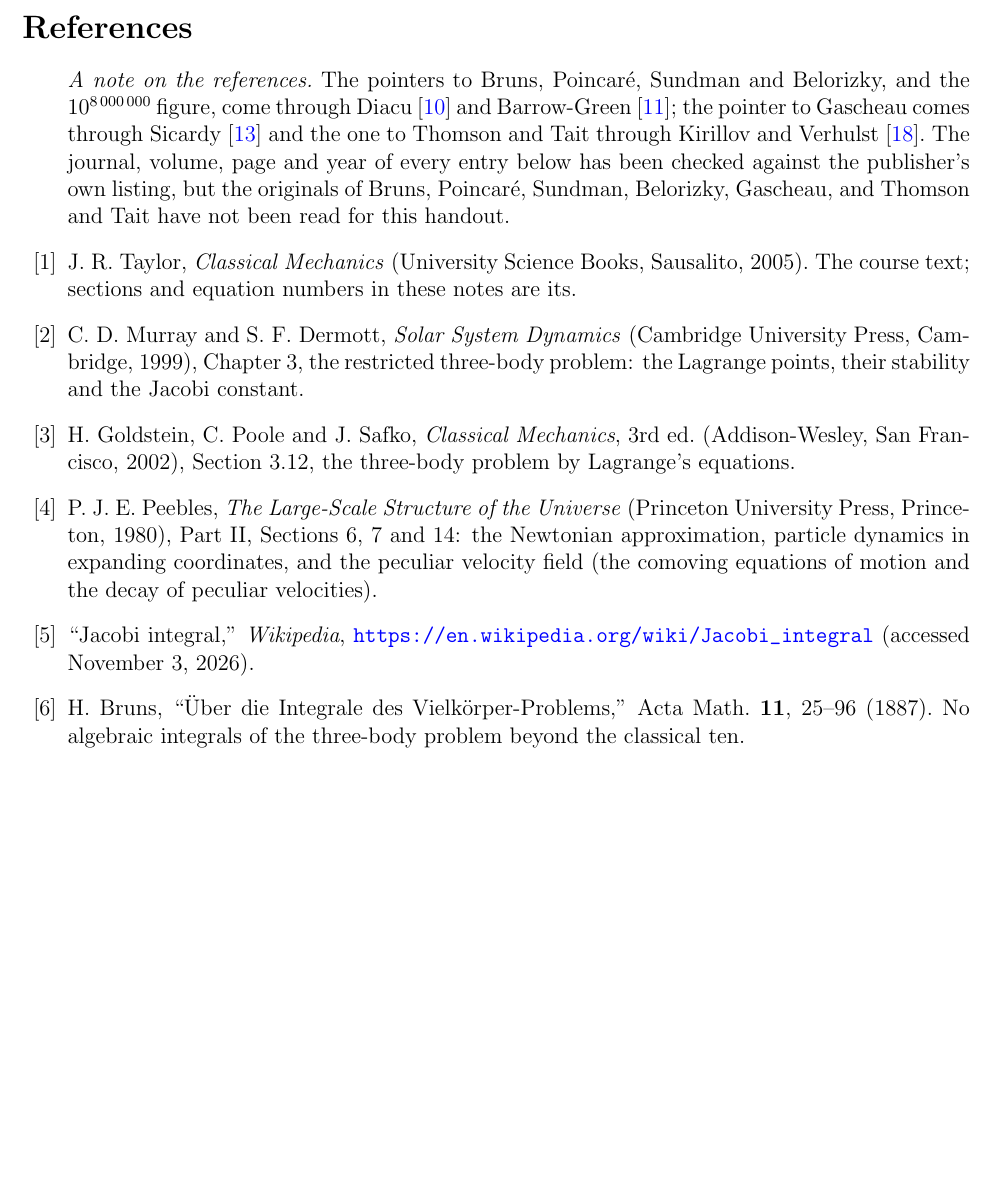
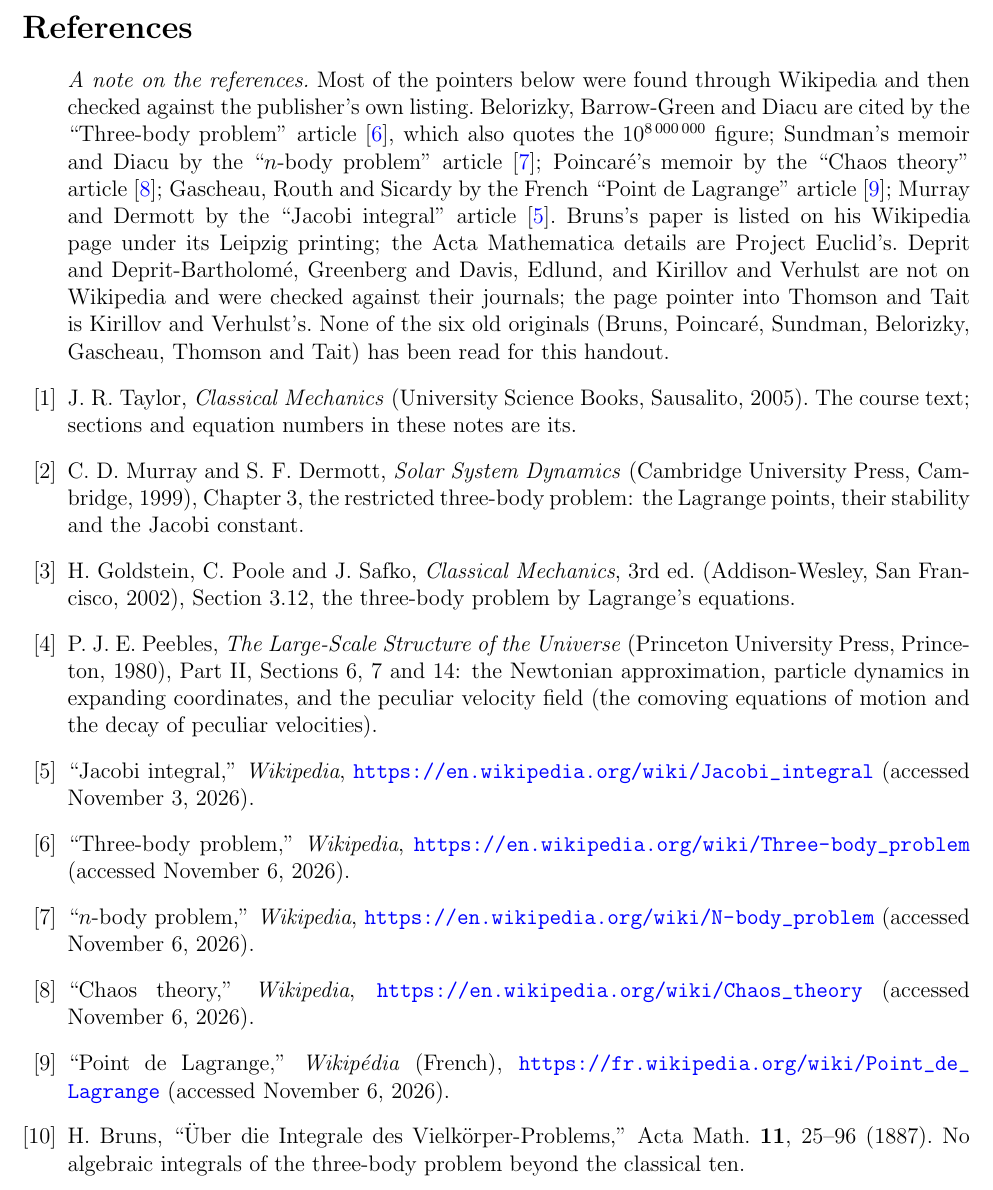
Before and after one commit to mglerner/ClassicalMechanics, a LaTeX document (Lagrangian/AstroLagrangeHandout/AstroLagrange.tex): part of page 26 of 27, cut so that both start at the same text, the shorter picture padded with empty space. Compiled offline with pdfLaTeX.

Commit message:
AstroLagrange: the References note names which Wikipedia article cites each historical pointer (Three-body problem for Belorizky and the 10^8000000 figure, Barrow-Green and Diacu; n-body problem for Sundman; Chaos theory for Poincare 1890; French Point de Lagrange for Gascheau, Routh and Sicardy; Jacobi integral for Murray and Dermott), with those four articles added as entries; Gascheau pp. 393-394 per the French article
Co-Authored-By: Claude Fable 5.1 <noreply@anthropic.com>

```diff
--- a/Lagrangian/AstroLagrangeHandout/AstroLagrange.tex
+++ b/Lagrangian/AstroLagrangeHandout/AstroLagrange.tex
@@ -1560,13 +1560,19 @@
 
 \begin{thebibliography}{99}
 \addcontentsline{toc}{section}{References}
-\item[] \emph{A note on the references.} The pointers to Bruns, Poincar\'e, Sundman and
-  Belorizky, and the $10^{8\,000\,000}$ figure, come through Diacu~\cite{diacu} and
-  Barrow-Green~\cite{barrowgreen}; the pointer to Gascheau comes through Sicardy~\cite{sicardy}
-  and the one to Thomson and Tait through Kirillov and Verhulst~\cite{kirillov}. The journal,
-  volume, page and year of every entry below has been checked against the publisher's own
-  listing, but the originals of Bruns, Poincar\'e, Sundman, Belorizky, Gascheau, and Thomson and
-  Tait have not been read for this handout.
+\item[] \emph{A note on the references.} Most of the pointers below were found through
+  Wikipedia and then checked against the publisher's own listing. Belorizky, Barrow-Green and
+  Diacu are cited by the ``Three-body problem'' article~\cite{threebody-wiki}, which also
+  quotes the $10^{8\,000\,000}$ figure; Sundman's memoir and Diacu by the ``$n$-body problem''
+  article~\cite{nbody-wiki}; Poincar\'e's memoir by the ``Chaos theory''
+  article~\cite{chaos-wiki}; Gascheau, Routh and Sicardy by the French ``Point de Lagrange''
+  article~\cite{lagrange-fr-wiki}; Murray and Dermott by the ``Jacobi integral''
+  article~\cite{jacobi-wiki}. Bruns's paper is listed on his Wikipedia page under its Leipzig
+  printing; the Acta Mathematica details are Project Euclid's. Deprit and Deprit-Bartholom\'e,
+  Greenberg and Davis, Edlund, and Kirillov and Verhulst are not on Wikipedia and were checked
+  against their journals; the page pointer into Thomson and Tait is Kirillov and Verhulst's.
+  None of the six old originals (Bruns, Poincar\'e, Sundman, Belorizky, Gascheau, Thomson and
+  Tait) has been read for this handout.
 \bibitem{taylor} J.~R. Taylor, \emph{Classical Mechanics} (University Science Books, Sausalito,
   2005). The course text; sections and equation numbers in these notes are its.
 \bibitem{murray} C.~D. Murray and S.~F. Dermott, \emph{Solar System Dynamics} (Cambridge
@@ -1581,6 +1587,14 @@
   (the comoving equations of motion and the decay of peculiar velocities).
 \bibitem{jacobi-wiki} ``Jacobi integral,'' \emph{Wikipedia},
   \url{https://en.wikipedia.org/wiki/Jacobi_integral} (accessed November 3, 2026).
+\bibitem{threebody-wiki} ``Three-body problem,'' \emph{Wikipedia},
+  \url{https://en.wikipedia.org/wiki/Three-body_problem} (accessed November 6, 2026).
+\bibitem{nbody-wiki} ``$n$-body problem,'' \emph{Wikipedia},
+  \url{https://en.wikipedia.org/wiki/N-body_problem} (accessed November 6, 2026).
+\bibitem{chaos-wiki} ``Chaos theory,'' \emph{Wikipedia},
+  \url{https://en.wikipedia.org/wiki/Chaos_theory} (accessed November 6, 2026).
+\bibitem{lagrange-fr-wiki} ``Point de Lagrange,'' \emph{Wikip\'edia} (French),
+  \url{https://fr.wikipedia.org/wiki/Point_de_Lagrange} (accessed November 6, 2026).
 \bibitem{bruns} H. Bruns, ``\"Uber die Integrale des Vielk\"orper-Problems,'' Acta Math.\
   \textbf{11}, 25--96 (1887). No algebraic integrals of the three-body problem beyond the
   classical ten.
```
Also changed, not shown: Lagrangian/AstroLagrangeHandout/AstroLagrange (student).pdf, Lagrangian/AstroLagrangeHandout/AstroLagrange-keysheet.pdf, Lagrangian/AstroLagrangeHandout/AstroLagrange.pdf, Lagrangian/AstroLagrangeHandout/AstroLagrange.tex (2 more changed lines).
